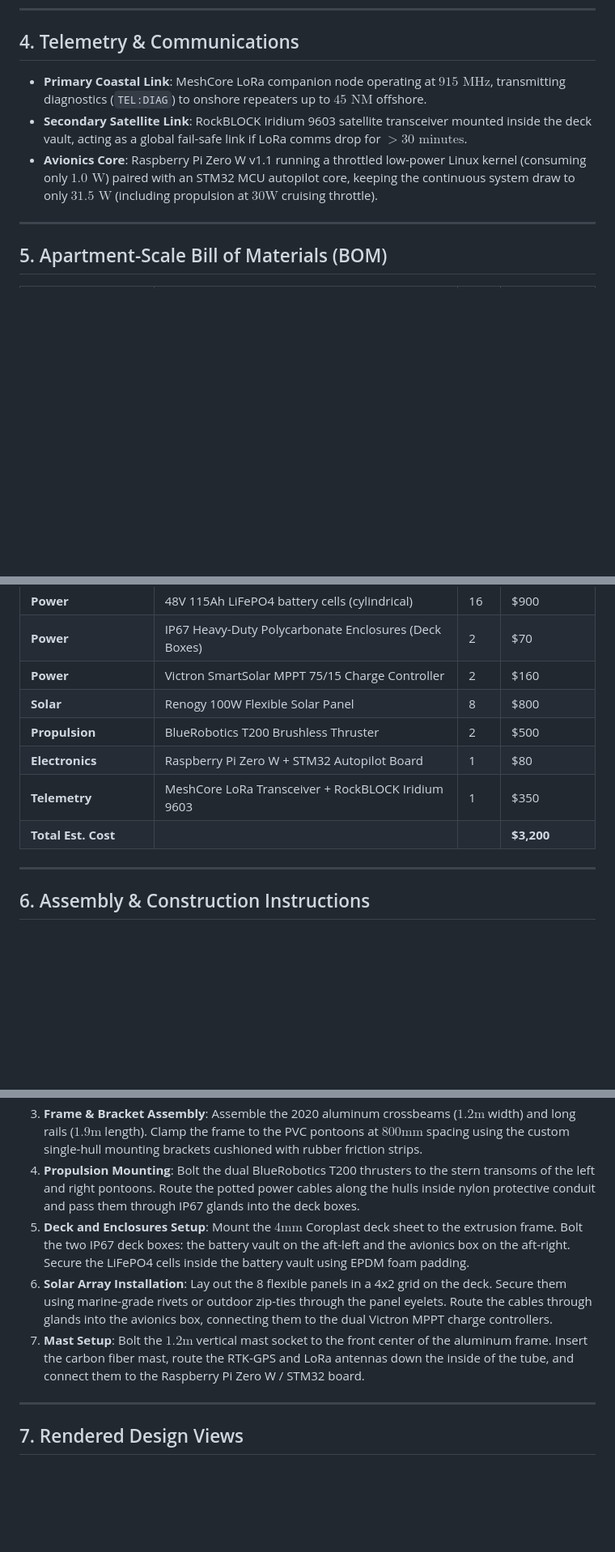
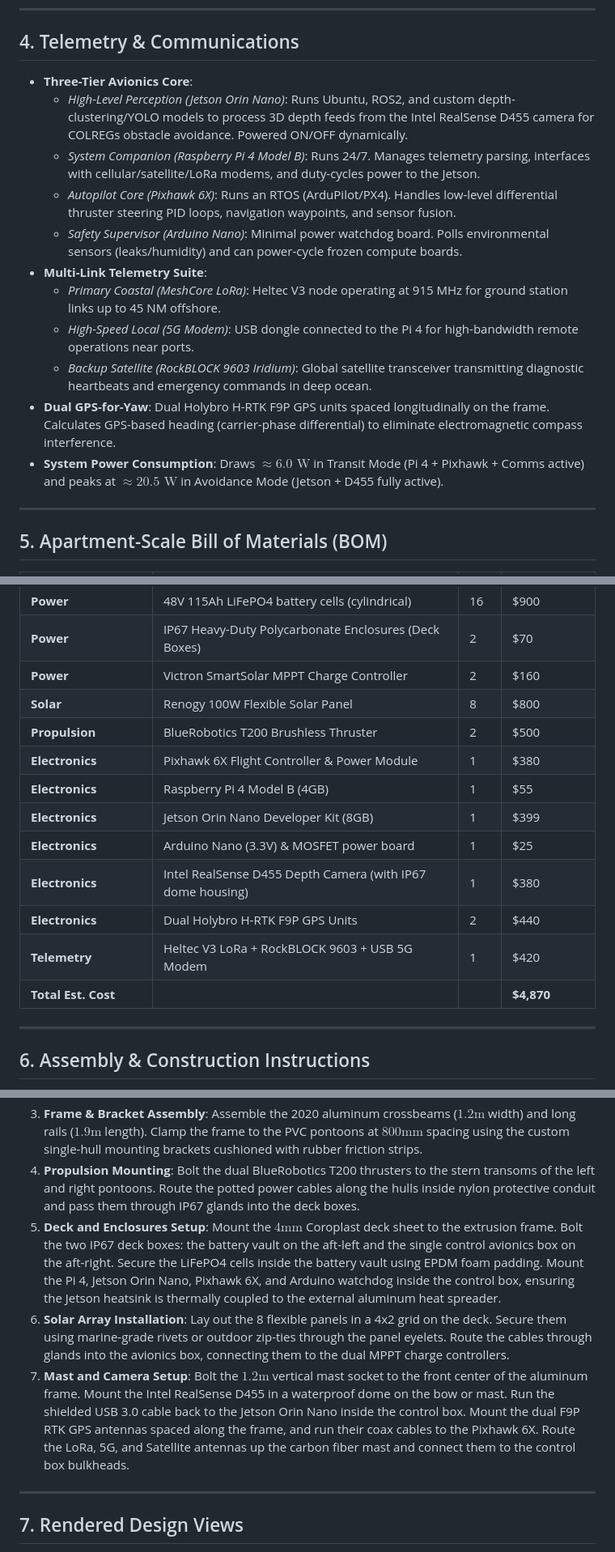
Before and after one commit to pcarff/BWR-ASV, a Markdown page: docs/asv_option_f_spec.md, 3 parts joined by grey strips. Shown at 81% size. Drawn GitHub-style; blank space fills up the shorter version.

Commit message:
docs: upgrade avionics stack to three-tier compute architecture with multi-link telemetry and dual GPS-for-yaw system

```diff
--- a/docs/asv_option_f_spec.md
+++ b/docs/asv_option_f_spec.md
@@ -57,9 +57,17 @@ This document outlines the detailed mechanical, electrical, and telemetry specif
 
 ## 4. Telemetry & Communications
 
-*   **Primary Coastal Link**: MeshCore LoRa companion node operating at $915\text{ MHz}$, transmitting diagnostics (`TEL:DIAG`) to onshore repeaters up to $45\text{ NM}$ offshore.
-*   **Secondary Satellite Link**: RockBLOCK Iridium 9603 satellite transceiver mounted inside the deck vault, acting as a global fail-safe link if LoRa comms drop for $>30\text{ minutes}$.
-*   **Avionics Core**: Raspberry Pi Zero W v1.1 running a throttled low-power Linux kernel (consuming only $1.0\text{ W}$) paired with an STM32 MCU autopilot core, keeping the continuous system draw to only **$31.5\text{ W}$** (including propulsion at $30\text{W}$ cruising throttle).
+*   **Three-Tier Avionics Core**:
+    *   *High-Level Perception (Jetson Orin Nano)*: Runs Ubuntu, ROS2, and custom depth-clustering/YOLO models to process 3D depth feeds from the Intel RealSense D455 camera for COLREGs obstacle avoidance. Powered ON/OFF dynamically.
+    *   *System Companion (Raspberry Pi 4 Model B)*: Runs 24/7. Manages telemetry parsing, interfaces with cellular/satellite/LoRa modems, and duty-cycles power to the Jetson.
+    *   *Autopilot Core (Pixhawk 6X)*: Runs an RTOS (ArduPilot/PX4). Handles low-level differential thruster steering PID loops, navigation waypoints, and sensor fusion.
+    *   *Safety Supervisor (Arduino Nano)*: Minimal power watchdog board. Polls environmental sensors (leaks/humidity) and can power-cycle frozen compute boards.
+*   **Multi-Link Telemetry Suite**:
+    *   *Primary Coastal (MeshCore LoRa)*: Heltec V3 node operating at 915 MHz for ground station links up to 45 NM offshore.
+    *   *High-Speed Local (5G Modem)*: USB dongle connected to the Pi 4 for high-bandwidth remote operations near ports.
+    *   *Backup Satellite (RockBLOCK 9603 Iridium)*: Global satellite transceiver transmitting diagnostic heartbeats and emergency commands in deep ocean.
+*   **Dual GPS-for-Yaw**: Dual Holybro H-RTK F9P GPS units spaced longitudinally on the frame. Calculates GPS-based heading (carrier-phase differential) to eliminate electromagnetic compass interference.
+*   **System Power Consumption**: Draws $\approx 6.0\text{ W}$ in Transit Mode (Pi 4 + Pixhawk + Comms active) and peaks at $\approx 20.5\text{ W}$ in Avoidance Mode (Jetson + D455 fully active).
 
 ---
 
@@ -77,12 +85,17 @@ This document outlines the detailed mechanical, electrical, and telemetry specif
 | **Deck** | 4mm White Coroplast Sheet ($1.4\text{m} \times 2.0\text{m}$) | 1 | \$25 |
 | **Power** | 48V 115Ah LiFePO4 battery cells (cylindrical) | 16 | \$900 |
 | **Power** | IP67 Heavy-Duty Polycarbonate Enclosures (Deck Boxes) | 2 | \$70 |
-| **Power** | Victron SmartSolar MPPT 75/15 Charge Controller | 2 | \$160 |
+| **Power** | Victron SmartSolar MPPT Charge Controller | 2 | \$160 |
 | **Solar** | Renogy 100W Flexible Solar Panel | 8 | \$800 |
 | **Propulsion** | BlueRobotics T200 Brushless Thruster | 2 | \$500 |
-| **Electronics** | Raspberry Pi Zero W + STM32 Autopilot Board | 1 | \$80 |
-| **Telemetry** | MeshCore LoRa Transceiver + RockBLOCK Iridium 9603 | 1 | \$350 |
-| **Total Est. Cost**| | | **\$3,200** |
+| **Electronics** | Pixhawk 6X Flight Controller & Power Module | 1 | \$380 |
+| **Electronics** | Raspberry Pi 4 Model B (4GB) | 1 | \$55 |
+| **Electronics** | Jetson Orin Nano Developer Kit (8GB) | 1 | \$399 |
+| **Electronics** | Arduino Nano (3.3V) & MOSFET power board | 1 | \$25 |
+| **Electronics** | Intel RealSense D455 Depth Camera (with IP67 dome housing) | 1 | \$380 |
+| **Electronics** | Dual Holybro H-RTK F9P GPS Units | 2 | \$440 |
+| **Telemetry** | Heltec V3 LoRa + RockBLOCK 9603 + USB 5G Modem | 1 | \$420 |
+| **Total Est. Cost**| | | **\$4,870** |
 
 ---
 
@@ -92,9 +105,9 @@ This document outlines the detailed mechanical, electrical, and telemetry specif
 2.  **Keel Foil Installation**: Bolt the machined $8\text{mm}$ aluminum foil keel spar to the centerline of the aluminum frame using the 3D-printed root collar. Bolt the $15\text{ kg}$ lead ballast bulb to the bottom of the spar, securing it with locknuts and wrapping it in a thin layer of epoxy fiberglass to prevent galvanic corrosion.
 3.  **Frame & Bracket Assembly**: Assemble the 2020 aluminum crossbeams ($1.2\text{m}$ width) and long rails ($1.9\text{m}$ length). Clamp the frame to the PVC pontoons at $800\text{mm}$ spacing using the custom single-hull mounting brackets cushioned with rubber friction strips.
 4.  **Propulsion Mounting**: Bolt the dual BlueRobotics T200 thrusters to the stern transoms of the left and right pontoons. Route the potted power cables along the hulls inside nylon protective conduit and pass them through IP67 glands into the deck boxes.
-5.  **Deck and Enclosures Setup**: Mount the $4\text{mm}$ Coroplast deck sheet to the extrusion frame. Bolt the two IP67 deck boxes: the battery vault on the aft-left and the avionics box on the aft-right. Secure the LiFePO4 cells inside the battery vault using EPDM foam padding.
-6.  **Solar Array Installation**: Lay out the 8 flexible panels in a 4x2 grid on the deck. Secure them using marine-grade rivets or outdoor zip-ties through the panel eyelets. Route the cables through glands into the avionics box, connecting them to the dual Victron MPPT charge controllers.
-7.  **Mast Setup**: Bolt the $1.2\text{m}$ vertical mast socket to the front center of the aluminum frame. Insert the carbon fiber mast, route the RTK-GPS and LoRa antennas down the inside of the tube, and connect them to the Raspberry Pi Zero W / STM32 board.
+5.  **Deck and Enclosures Setup**: Mount the $4\text{mm}$ Coroplast deck sheet to the extrusion frame. Bolt the two IP67 deck boxes: the battery vault on the aft-left and the single control avionics box on the aft-right. Secure the LiFePO4 cells inside the battery vault using EPDM foam padding. Mount the Pi 4, Jetson Orin Nano, Pixhawk 6X, and Arduino watchdog inside the control box, ensuring the Jetson heatsink is thermally coupled to the external aluminum heat spreader.
+6.  **Solar Array Installation**: Lay out the 8 flexible panels in a 4x2 grid on the deck. Secure them using marine-grade rivets or outdoor zip-ties through the panel eyelets. Route the cables through glands into the avionics box, connecting them to the dual MPPT charge controllers.
+7.  **Mast and Camera Setup**: Bolt the $1.2\text{m}$ vertical mast socket to the front center of the aluminum frame. Mount the Intel RealSense D455 in a waterproof dome on the bow or mast. Run the shielded USB 3.0 cable back to the Jetson Orin Nano inside the control box. Mount the dual F9P RTK GPS antennas spaced along the frame, and run their coax cables to the Pixhawk 6X. Route the LoRa, 5G, and Satellite antennas up the carbon fiber mast and connect them to the control box bulkheads.
 
 ---
 
```
